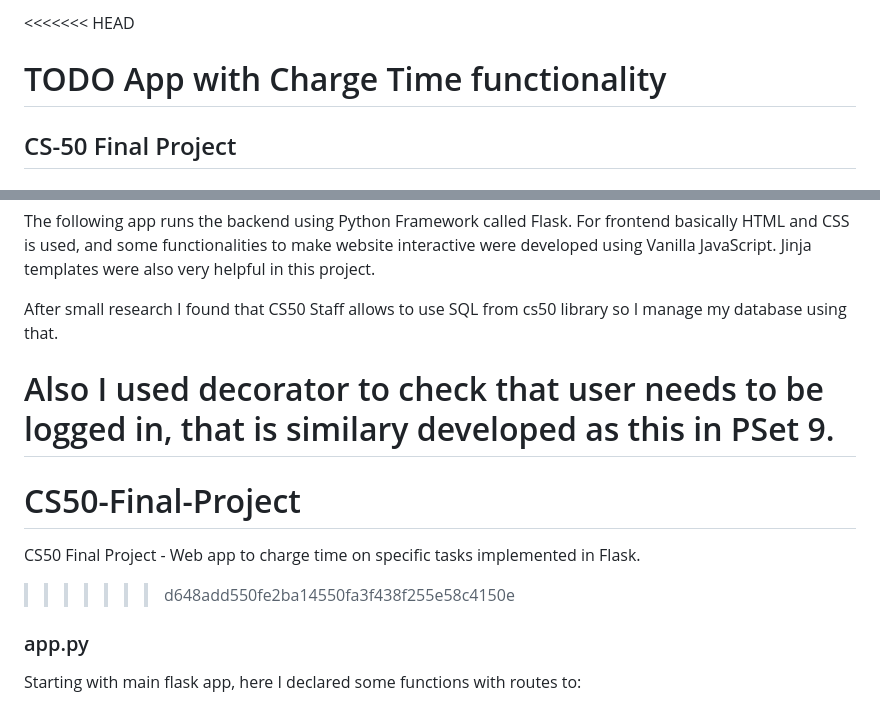
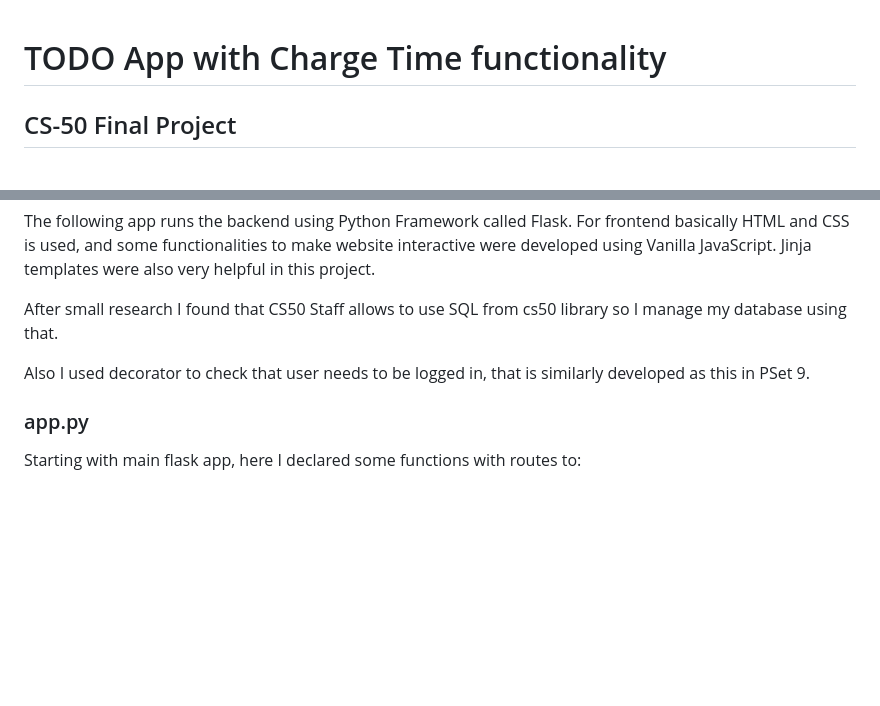
Before and after one commit to oskarblazej/CS50-Final-Project, a Markdown page: README.md, 2 parts joined by grey strips. GitHub-like rendering; blank space fills up the shorter version.

```diff
--- a/README.md
+++ b/README.md
@@ -1,4 +1,3 @@
-<<<<<<< HEAD
 # TODO App with Charge Time functionality
 ## CS-50 Final Project
 #### Video Demo:  Hidden
@@ -19,11 +18,7 @@ website interactive were developed using Vanilla JavaScript. Jinja templates wer
 
 After small research I found that CS50 Staff allows to use SQL from cs50 library so I manage my database using that.
 
-Also I used decorator to check that user needs to be logged in, that is similary developed as this in PSet 9.
-=======
-# CS50-Final-Project
-CS50 Final Project - Web app to charge time on specific tasks implemented in Flask.
->>>>>>> d648add550fe2ba14550fa3f438f255e58c4150e
+Also I used decorator to check that user needs to be logged in, that is similarly developed as this in PSet 9.
 
 
 ### app.py
```
